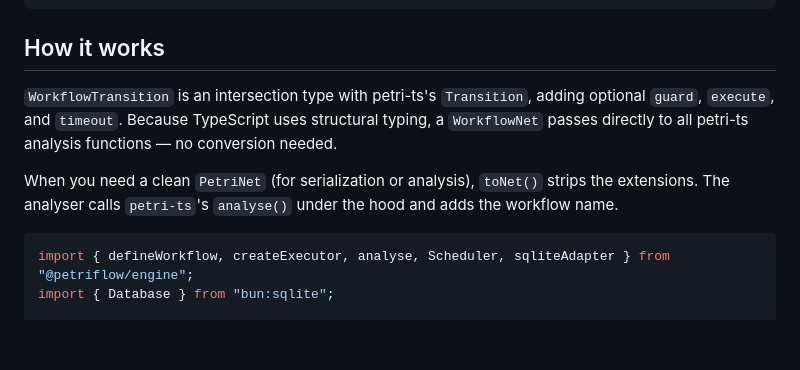
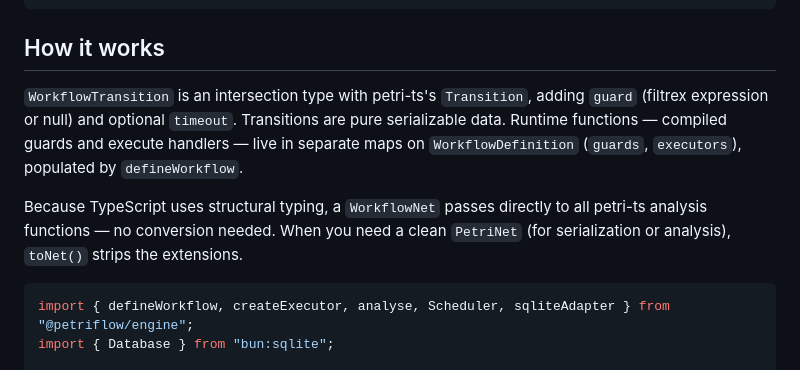
Before and after one commit to joshuaisaact/petri-flow, a Markdown page: README.md, the part around the change. Drawn GitHub-style; blank space fills up the shorter version.

Commit message:
Update README to reflect data/runtime separation

````diff
--- a/README.md
+++ b/README.md
@@ -97,9 +97,9 @@ bun test
 
 ## How it works
 
-`WorkflowTransition` is an intersection type with petri-ts's `Transition`, adding optional `guard`, `execute`, and `timeout`. Because TypeScript uses structural typing, a `WorkflowNet` passes directly to all petri-ts analysis functions — no conversion needed.
+`WorkflowTransition` is an intersection type with petri-ts's `Transition`, adding `guard` (filtrex expression or null) and optional `timeout`. Transitions are pure serializable data. Runtime functions — compiled guards and execute handlers — live in separate maps on `WorkflowDefinition` (`guards`, `executors`), populated by `defineWorkflow`.
 
-When you need a clean `PetriNet` (for serialization or analysis), `toNet()` strips the extensions. The analyser calls `petri-ts`'s `analyse()` under the hood and adds the workflow name.
+Because TypeScript uses structural typing, a `WorkflowNet` passes directly to all petri-ts analysis functions — no conversion needed. When you need a clean `PetriNet` (for serialization or analysis), `toNet()` strips the extensions.
 
 ```ts
 import { defineWorkflow, createExecutor, analyse, Scheduler, sqliteAdapter } from "@petriflow/engine";
````
